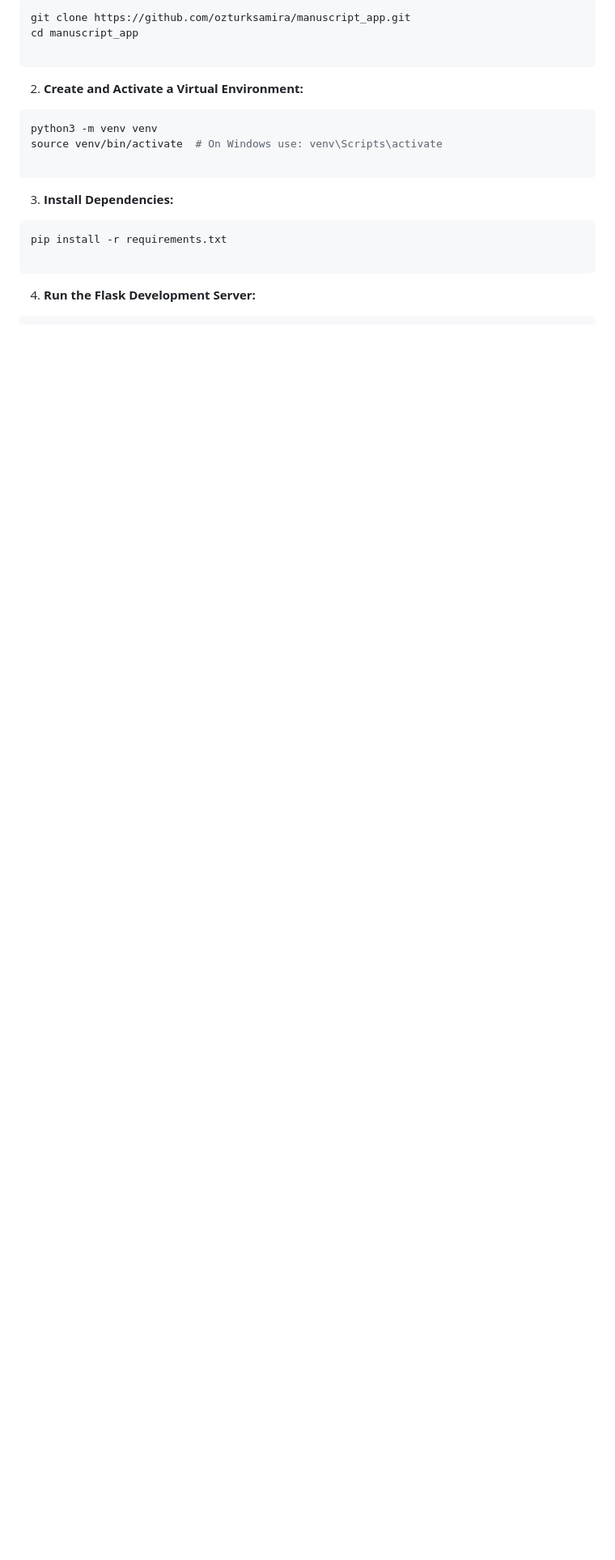
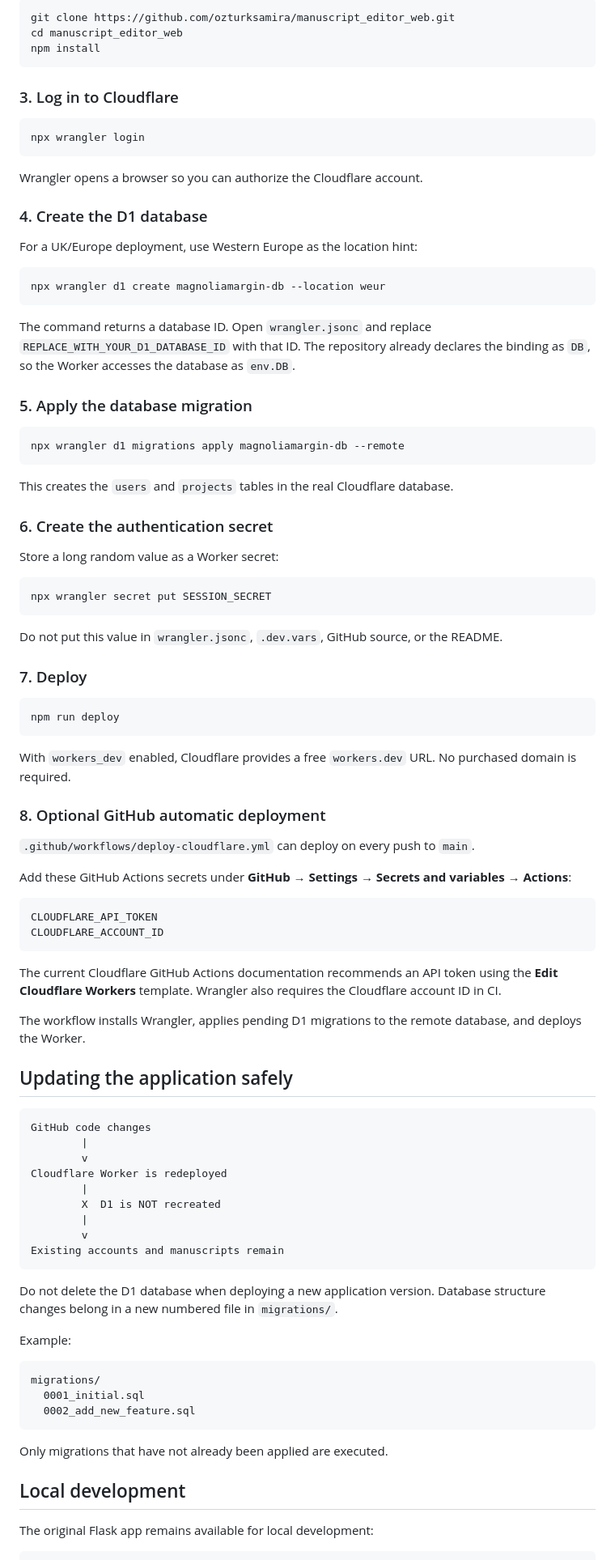
Before and after one commit to ozturksamira/manuscript_editor_web, a Markdown page: README.md, the part around one of its changes. Shown at 81% size. GitHub-like rendering; blank space fills up the shorter version.

Commit message:
Document free global Cloudflare architecture

````diff
--- a/README.md
+++ b/README.md
@@ -69,24 +87,96 @@ To run or inspect this project locally, follow these steps:
 ```bash
-git clone https://github.com/ozturksamira/manuscript_app.git
-cd manuscript_app
+git clone https://github.com/ozturksamira/manuscript_editor_web.git
+cd manuscript_editor_web
+npm install
+```
+
+### 3. Log in to Cloudflare
+
+```bash
+npx wrangler login
+```
+
+Wrangler opens a browser so you can authorize the Cloudflare account.
+
+### 4. Create the D1 database
+
+For a UK/Europe deployment, use Western Europe as the location hint:
+
+```bash
+npx wrangler d1 create magnoliamargin-db --location weur
+```
+
+The command returns a database ID. Open `wrangler.jsonc` and replace `REPLACE_WITH_YOUR_D1_DATABASE_ID` with that ID. The repository already declares the binding as `DB`, so the Worker accesses the database as `env.DB`.
+
+### 5. Apply the database migration
+
+```bash
+npx wrangler d1 migrations apply magnoliamargin-db --remote
+```
+
+This creates the `users` and `projects` tables in the real Cloudflare database.
+
+### 6. Create the authentication secret
+
+Store a long random value as a Worker secret:
+
+```bash
+npx wrangler secret put SESSION_SECRET
+```
+
+Do not put this value in `wrangler.jsonc`, `.dev.vars`, GitHub source, or the README.
+
+### 7. Deploy
+
+```bash
+npm run deploy
+```
+
+With `workers_dev` enabled, Cloudflare provides a free `workers.dev` URL. No purchased domain is required.
+
+### 8. Optional GitHub automatic deployment
+
+`.github/workflows/deploy-cloudflare.yml` can deploy on every push to `main`.
+
+Add these GitHub Actions secrets under **GitHub → Settings → Secrets and variables → Actions**:
 
 ```
+CLOUDFLARE_API_TOKEN
+CLOUDFLARE_ACCOUNT_ID
+```
 
+The current Cloudflare GitHub Actions documentation recommends an API token using the **Edit Cloudflare Workers** template. Wrangler also requires the Cloudflare account ID in CI.
 
-2. **Create and Activate a Virtual Environment:**
-```bash
-python3 -m venv venv
-source venv/bin/activate  # On Windows use: venv\Scripts\activate
+The workflow installs Wrangler, applies pending D1 migrations to the remote database, and deploys the Worker.
+
+## Updating the application safely
 
 ```
+GitHub code changes
+        |
+        v
+Cloudflare Worker is redeployed
+        |
+        X  D1 is NOT recreated
+        |
+        v
+Existing accounts and manuscripts remain
+```
 
+Do not delete the D1 database when deploying a new application version. Database structure changes belong in a new numbered file in `migrations/`.
 
-3. **Install Dependencies:**
-```bash
-pip install -r requirements.txt
+Example:
 
 ```
+migrations/
+  0001_initial.sql
+  0002_add_new_feature.sql
+```
 
+Only migrations that have not already been applied are executed.
 
-4. **Run the Flask Development Server:**
+## Local development
+
+The original Flask app remains available for local development:
+
 ```bash
````
Also changed, not shown: other parts of README.md (+98 -97 lines).
